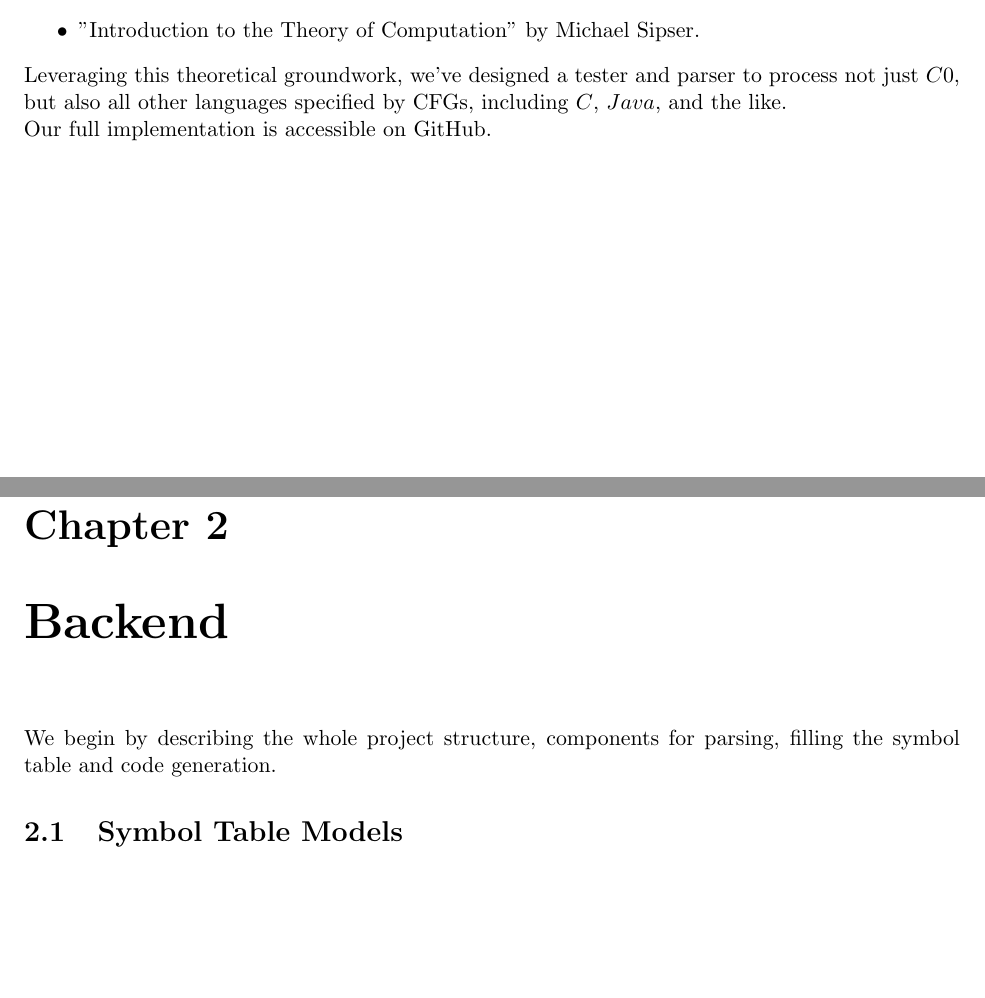
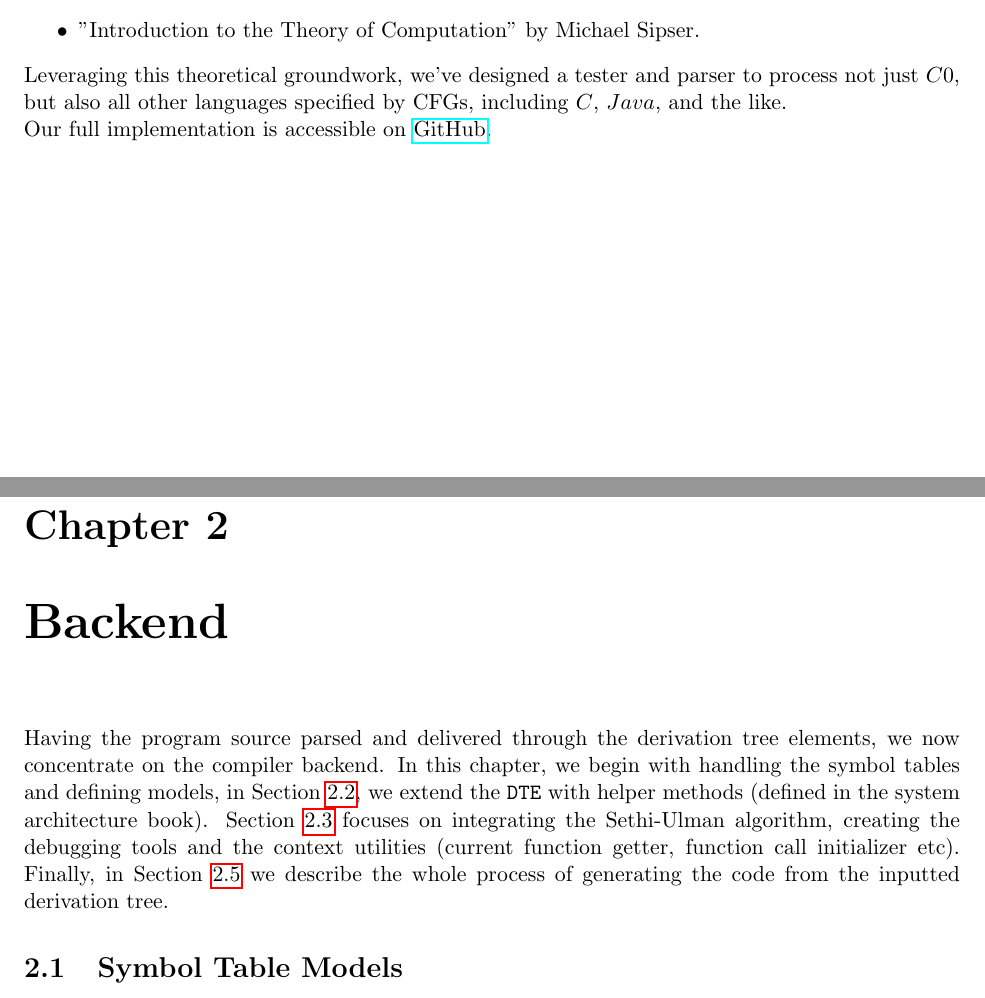
Before and after one commit to YamamotoTsunetomo/thesis, a LaTeX thesis (src/main.tex, which reads src/ch_backend.tex): two parts of pages 2 and 37 of 65 before the commit and two parts of pages 2 and 37 of 66 after it, joined at a grey line, cut so that both start at the same text, the shorter picture padded with empty space. Compiled offline with pdfLaTeX.

Commit message:
refactor

```diff
--- a/src/ch_backend.tex
+++ b/src/ch_backend.tex
@@ -1,6 +1,12 @@
 \chapter{Backend}\label{ch:backend}
-We begin by describing the whole project structure, components for parsing,
-filling the symbol table and code generation.
+Having the program source parsed and delivered through the derivation tree elements, we now
+concentrate on the compiler backend.
+In this chapter, we begin with handling the symbol tables and defining models, in Section
+\ref{sec:adjustments-to-derivation-tree-element-(dte)-model}, we extend the \verb+DTE+
+with helper methods (defined in the system architecture book).
+Section~\ref{sec:using-new-tools-for-filling-the-symbol-tables} focuses on integrating the Sethi-Ulman algorithm,
+creating the debugging tools and the context utilities (current function getter, function call initializer etc).
+Finally, in Section~\ref{sec:code_gen} we describe the whole process of generating the code from the inputted derivation tree.
 
 
 \section{Symbol Table Models}\label{sec:symbol_table_models}
--- a/src/main.tex
+++ b/src/main.tex
@@ -15,6 +15,7 @@
 \usepackage{fancyvrb}
 \usepackage{tikz}
 \usepackage{listings}
+\usepackage{hyperref}
 \usepackage{fullpage}
 \usepackage{calc}
 \usetikzlibrary{positioning,shadows,arrows,trees,shapes,fit}
@@ -113,7 +114,7 @@
 
     Leveraging this theoretical groundwork, we've designed a tester and parser to process not just \(C0\), but also all other languages specified by CFGs, including \(C\), \(Java\), and the like.
 
-    Our full implementation is accessible on GitHub.
+    Our full implementation is accessible on \href{https://github.com/fyfsb/dcfg.git}{GitHub}.
 
     % C0 CFG
     \begin{figure}[h!]
```
Also changed, not shown: src/ch_frontend.tex (+10 -10 lines), src/main.tex (2 more changed lines).
